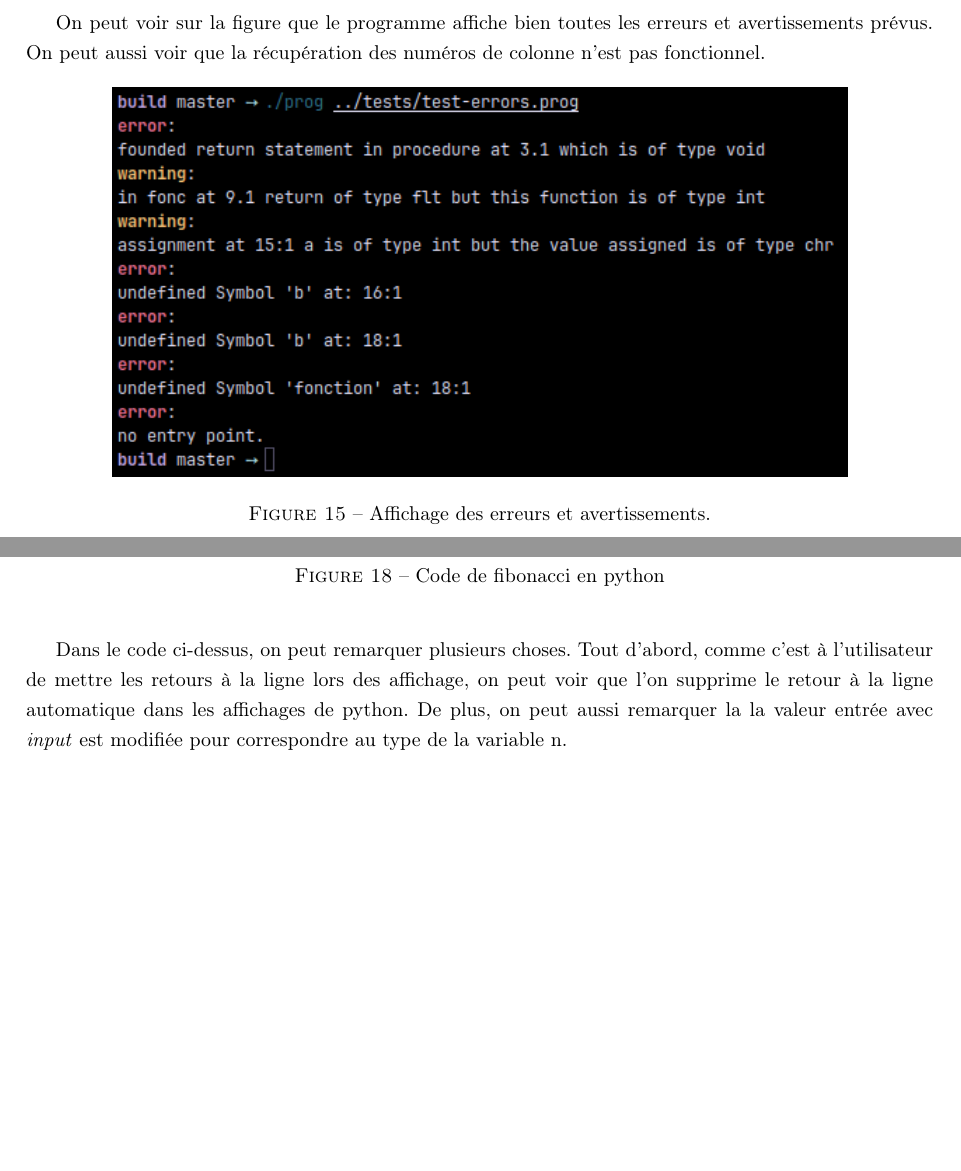
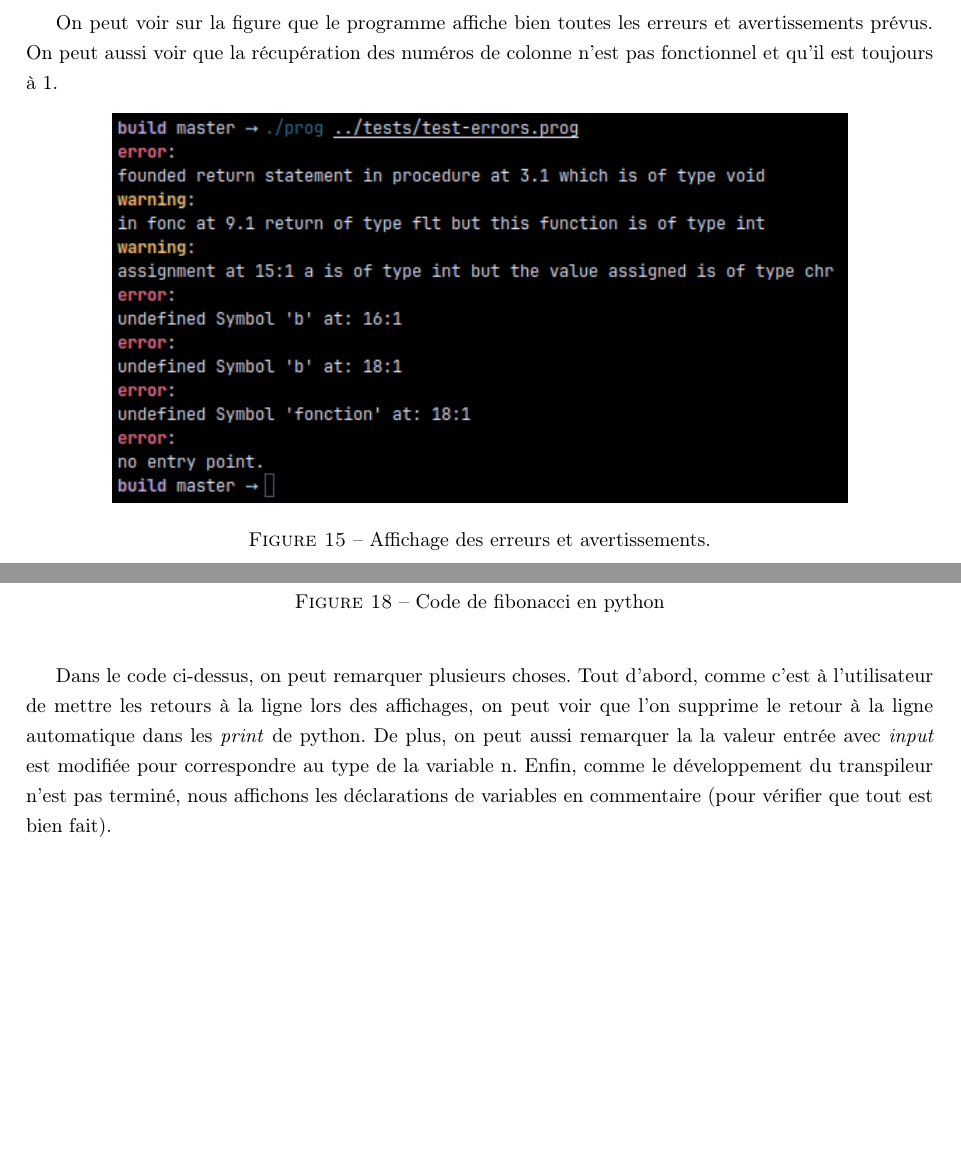
Before and after one commit to drfailer/projet-zz2, a LaTeX document (rapport/rapport.tex): two parts of pages 35 and 37 of 44, joined at a grey line, cut so that both start at the same text, the shorter picture padded with empty space. Compiled offline with pdfLaTeX.

Commit message:
minor changes

```diff
--- a/rapport/rapport.tex
+++ b/rapport/rapport.tex
@@ -1693,7 +1693,7 @@ programme test.
 \clearpage
 On peut voir sur la figure que le programme affiche bien toutes les erreurs et
 avertissements prévus. On peut aussi voir que la récupération des numéros de
-colonne n'est pas fonctionnel.
+colonne n'est pas fonctionnel et qu'il est toujours à 1.
 
 \begin{figure}[h]
   \begin{center}
@@ -1764,10 +1764,13 @@ Voici le code python généré par le transpileur:
 \end{figure}
 
 Dans le code ci-dessus, on peut remarquer plusieurs choses. Tout d'abord, comme
-c'est à l'utilisateur de mettre les retours à la ligne lors des affichage, on
-peut voir que l'on supprime le retour à la ligne automatique dans les affichages
-de python. De plus, on peut aussi remarquer la la valeur entrée avec
-\textit{input} est modifiée pour correspondre au type de la variable n.
+c'est à l'utilisateur de mettre les retours à la ligne lors des affichages, on
+peut voir que l'on supprime le retour à la ligne automatique dans les
+\textit{print} de python. De plus, on peut aussi remarquer la la valeur entrée
+avec \textit{input} est modifiée pour correspondre au type de la variable n.
+Enfin, comme le développement du transpileur n'est pas terminé, nous affichons
+les déclarations de variables en commentaire (pour vérifier que tout est bien
+fait).
 
 \clearpage
 \section{Discussion et perspectives}
```
Also changed, not shown: rapport/rapport.pdf, rapport/rapport.tex (2 more changed lines).
